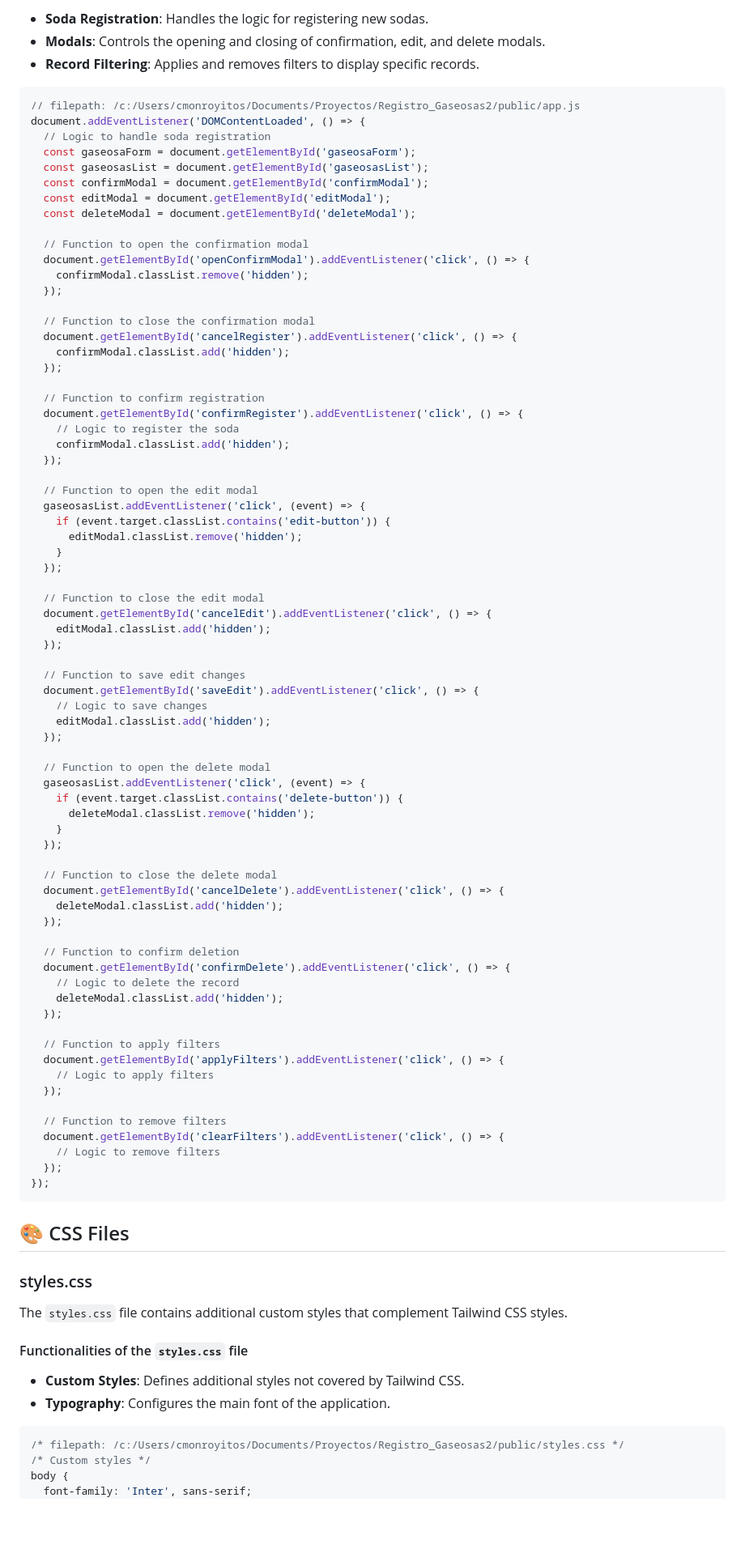
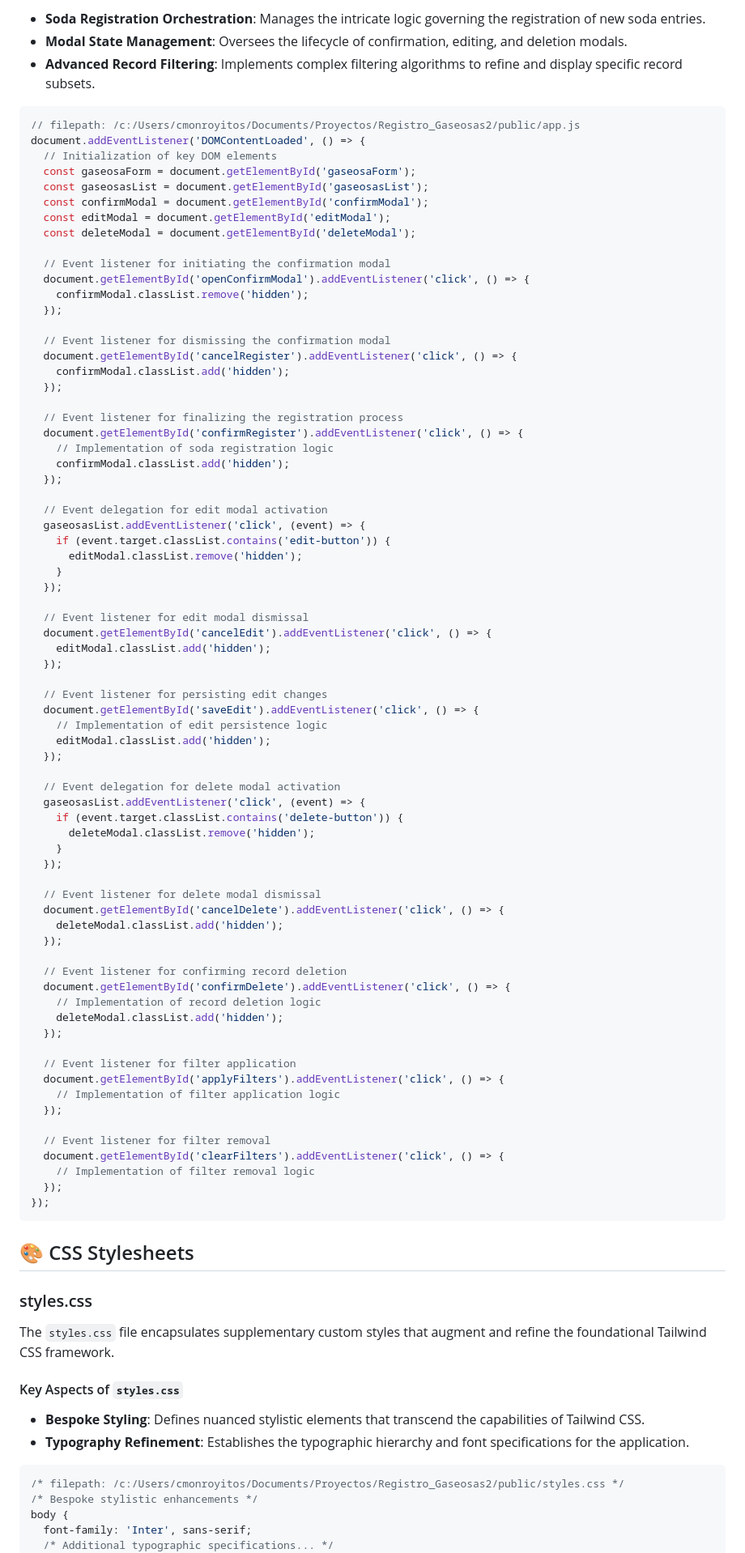
Before and after one commit to Alemmanuel/Registro-Gaseosas, a Markdown page: README.md, the part around one of its changes. Shown at 81% size. Drawn GitHub-style; blank space fills up the shorter version.

````diff
--- a/README.md
+++ b/README.md
@@ -166,98 +167,99 @@ The `app.js` file contains the application logic, including form management, mod
 
-- **Soda Registration**: Handles the logic for registering new sodas.
-- **Modals**: Controls the opening and closing of confirmation, edit, and delete modals.
-- **Record Filtering**: Applies and removes filters to display specific records.
+- **Soda Registration Orchestration**: Manages the intricate logic governing the registration of new soda entries.
+- **Modal State Management**: Oversees the lifecycle of confirmation, editing, and deletion modals.
+- **Advanced Record Filtering**: Implements complex filtering algorithms to refine and display specific record subsets.
 
 
 ```javascript
 // filepath: /c:/Users/cmonroyitos/Documents/Proyectos/Registro_Gaseosas2/public/app.js
 document.addEventListener('DOMContentLoaded', () => {
-  // Logic to handle soda registration
+  // Initialization of key DOM elements
   const gaseosaForm = document.getElementById('gaseosaForm');
   const gaseosasList = document.getElementById('gaseosasList');
   const confirmModal = document.getElementById('confirmModal');
   const editModal = document.getElementById('editModal');
   const deleteModal = document.getElementById('deleteModal');
 
-  // Function to open the confirmation modal
+  // Event listener for initiating the confirmation modal
   document.getElementById('openConfirmModal').addEventListener('click', () => {
     confirmModal.classList.remove('hidden');
   });
 
-  // Function to close the confirmation modal
+  // Event listener for dismissing the confirmation modal
   document.getElementById('cancelRegister').addEventListener('click', () => {
     confirmModal.classList.add('hidden');
   });
 
-  // Function to confirm registration
+  // Event listener for finalizing the registration process
   document.getElementById('confirmRegister').addEventListener('click', () => {
-    // Logic to register the soda
+    // Implementation of soda registration logic
     confirmModal.classList.add('hidden');
   });
 
-  // Function to open the edit modal
+  // Event delegation for edit modal activation
   gaseosasList.addEventListener('click', (event) => {
     if (event.target.classList.contains('edit-button')) {
       editModal.classList.remove('hidden');
     }
   });
 
-  // Function to close the edit modal
+  // Event listener for edit modal dismissal
   document.getElementById('cancelEdit').addEventListener('click', () => {
     editModal.classList.add('hidden');
   });
 
-  // Function to save edit changes
+  // Event listener for persisting edit changes
   document.getElementById('saveEdit').addEventListener('click', () => {
-    // Logic to save changes
+    // Implementation of edit persistence logic
     editModal.classList.add('hidden');
   });
 
-  // Function to open the delete modal
+  // Event delegation for delete modal activation
   gaseosasList.addEventListener('click', (event) => {
     if (event.target.classList.contains('delete-button')) {
       deleteModal.classList.remove('hidden');
     }
   });
 
-  // Function to close the delete modal
+  // Event listener for delete modal dismissal
   document.getElementById('cancelDelete').addEventListener('click', () => {
     deleteModal.classList.add('hidden');
   });
 
-  // Function to confirm deletion
+  // Event listener for confirming record deletion
   document.getElementById('confirmDelete').addEventListener('click', () => {
-    // Logic to delete the record
+    // Implementation of record deletion logic
     deleteModal.classList.add('hidden');
   });
 
-  // Function to apply filters
+  // Event listener for filter application
   document.getElementById('applyFilters').addEventListener('click', () => {
-    // Logic to apply filters
+    // Implementation of filter application logic
   });
 
-  // Function to remove filters
+  // Event listener for filter removal
   document.getElementById('clearFilters').addEventListener('click', () => {
-    // Logic to remove filters
+    // Implementation of filter removal logic
   });
 });
 ```
 
-## 🎨 CSS Files
+## 🎨 CSS Stylesheets
 
 ### styles.css
 
-The `styles.css` file contains additional custom styles that complement Tailwind CSS styles.
+The `styles.css` file encapsulates supplementary custom styles that augment and refine the foundational Tailwind CSS framework.
 
-#### Functionalities of the `styles.css` file
+#### Key Aspects of `styles.css`
 
-- **Custom Styles**: Defines additional styles not covered by Tailwind CSS.
-- **Typography**: Configures the main font of the application.
+- **Bespoke Styling**: Defines nuanced stylistic elements that transcend the capabilities of Tailwind CSS.
+- **Typography Refinement**: Establishes the typographic hierarchy and font specifications for the application.
 
 
 ```css
 /* filepath: /c:/Users/cmonroyitos/Documents/Proyectos/Registro_Gaseosas2/public/styles.css */
-/* Custom styles */
+/* Bespoke stylistic enhancements */
 body {
   font-family: 'Inter', sans-serif;
+  /* Additional typographic specifications... */
 }
````
Also changed, not shown: other parts of README.md (+90 -89 lines).
